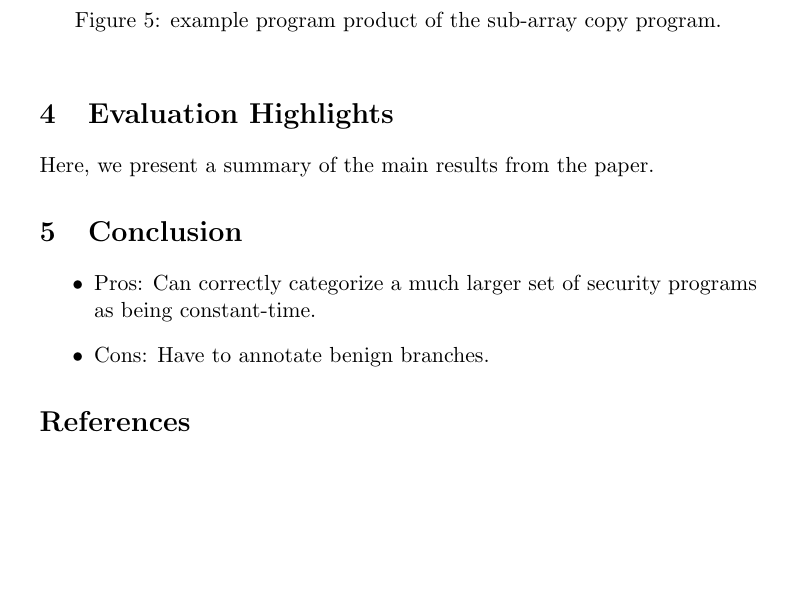
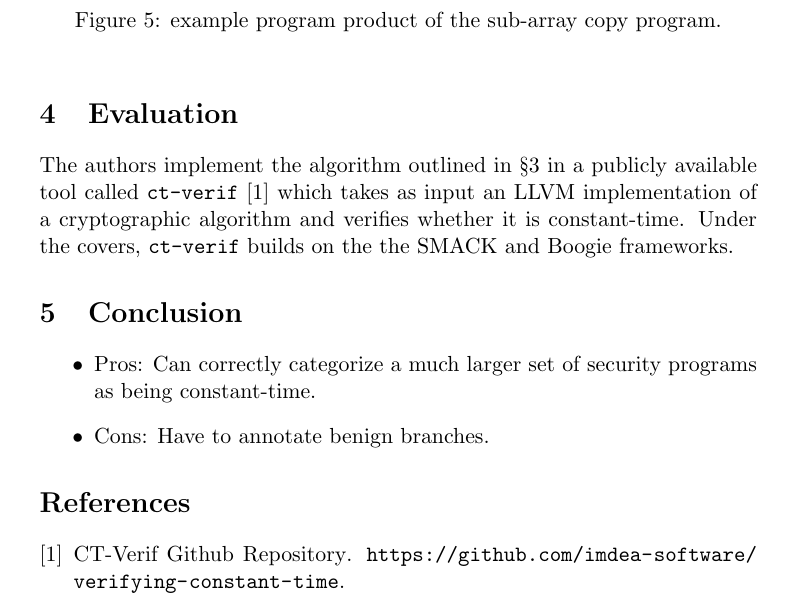
Before and after one commit to mayyxeng/cs-550, a LaTeX document (project/report/template.tex, which reads project/report/results.tex): part of page 4 of 5, cut so that both start at the same text, the shorter picture padded with empty space. Compiled offline with pdfLaTeX.

Commit message:
Fix merge conflict

```diff
--- a/project/report/results.tex
+++ b/project/report/results.tex
@@ -1,4 +1,5 @@
-\section{Evaluation Highlights}
+\section{Evaluation}
 \label{results}
 
-Here, we present a summary of the main results from the paper.
+The authors implement the algorithm outlined in \secref{body} in a publicly available tool called \texttt{ct-verif}~\cite{ct-verif-github} which takes as input an LLVM implementation of a cryptographic algorithm and verifies whether it is constant-time.
+Under the covers, \texttt{ct-verif} builds on the the SMACK and Boogie frameworks.
```
Also changed, not shown: project/report/biblio.bib (+5 -0 lines).
